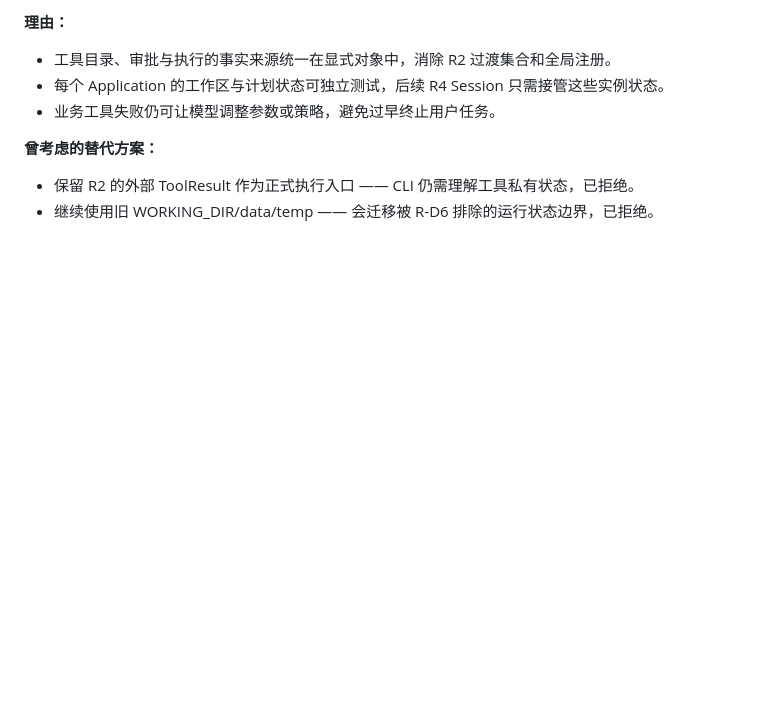
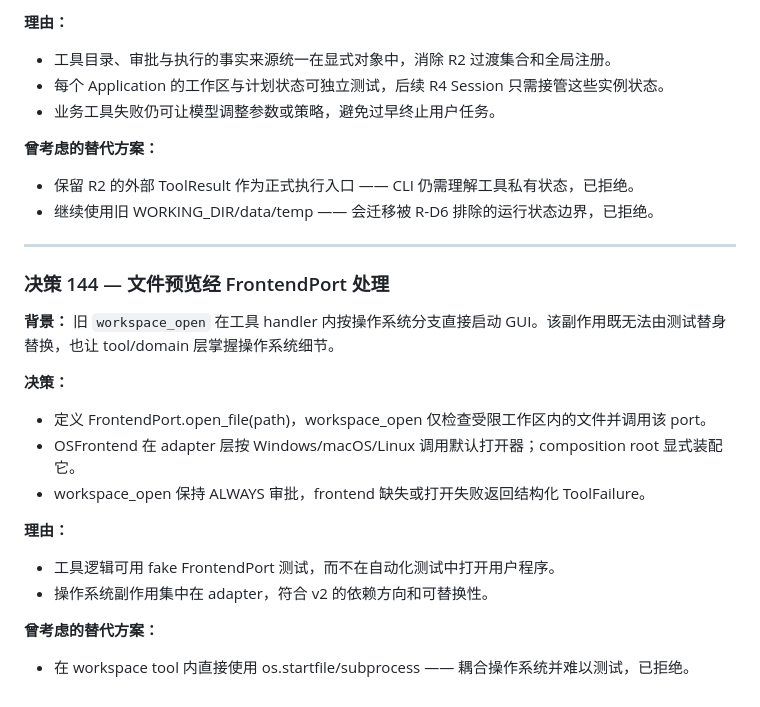
Before and after one commit to CubeAlbert/get-me-in, a Markdown page: docs/decision.md, the part around the change. GitHub-like rendering; blank space fills up the shorter version.

Commit message:
docs(refactor): checkpoint workspace tools

```diff
--- a/docs/decision.md
+++ b/docs/decision.md
@@ -3108,3 +3108,24 @@ result = tool.handler(**action["args"])  # read_content(path="/...", line_from=1
 
 - 保留 R2 的外部 ToolResult 作为正式执行入口 —— CLI 仍需理解工具私有状态，已拒绝。
 - 继续使用旧 WORKING_DIR/data/temp —— 会迁移被 R-D6 排除的运行状态边界，已拒绝。
+
+---
+
+### 决策 144 — 文件预览经 FrontendPort 处理
+
+**背景：** 旧 `workspace_open` 在工具 handler 内按操作系统分支直接启动 GUI。该副作用既无法由测试替身替换，也让 tool/domain 层掌握操作系统细节。
+
+**决策：**
+
+- 定义 FrontendPort.open_file(path)，workspace_open 仅检查受限工作区内的文件并调用该 port。
+- OSFrontend 在 adapter 层按 Windows/macOS/Linux 调用默认打开器；composition root 显式装配它。
+- workspace_open 保持 ALWAYS 审批，frontend 缺失或打开失败返回结构化 ToolFailure。
+
+**理由：**
+
+- 工具逻辑可用 fake FrontendPort 测试，而不在自动化测试中打开用户程序。
+- 操作系统副作用集中在 adapter，符合 v2 的依赖方向和可替换性。
+
+**曾考虑的替代方案：**
+
+- 在 workspace tool 内直接使用 os.startfile/subprocess —— 耦合操作系统并难以测试，已拒绝。
```
Also changed, not shown: docs/current.md (+4 -3 lines), docs/refactor-task.md (+1 -1 lines).
